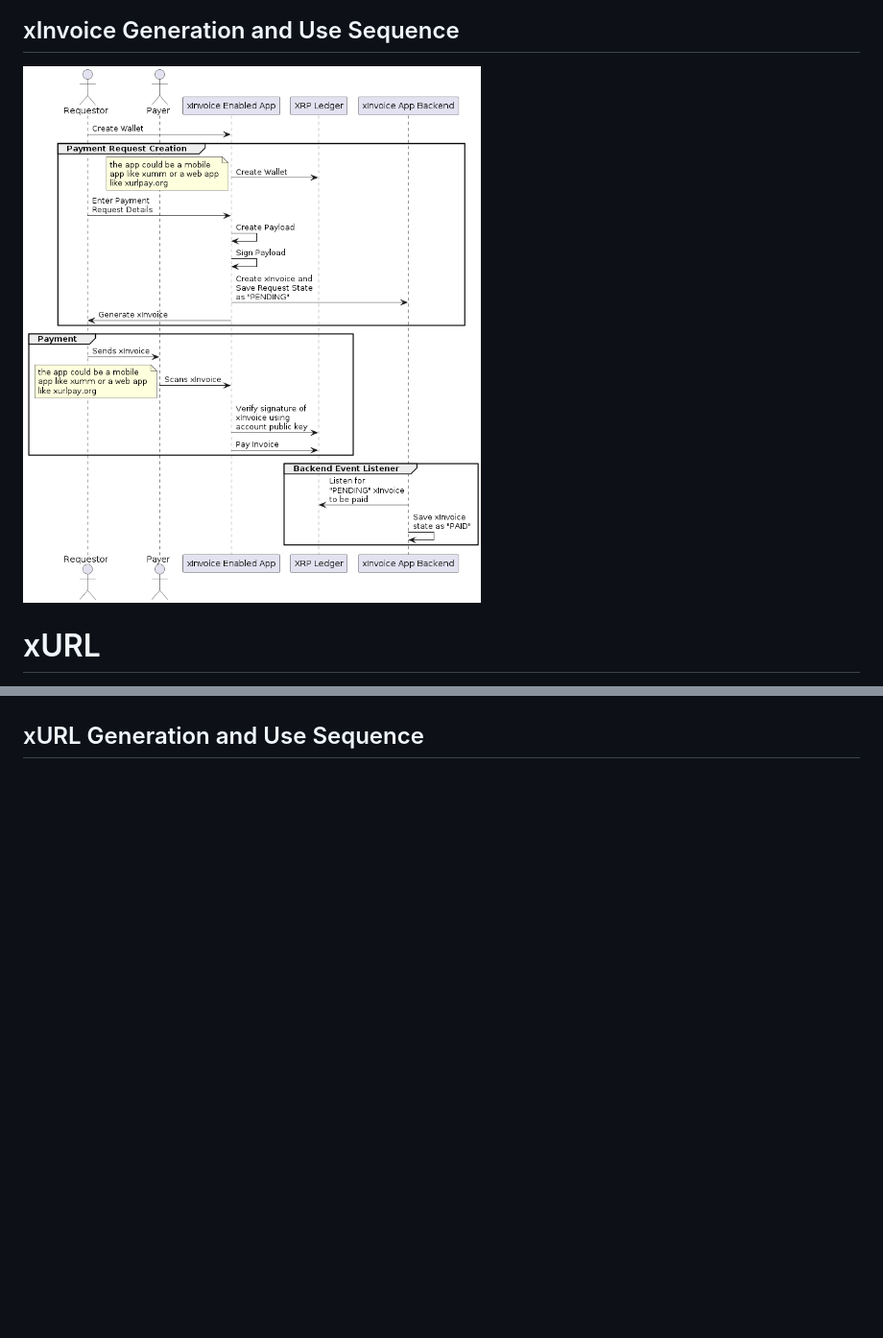
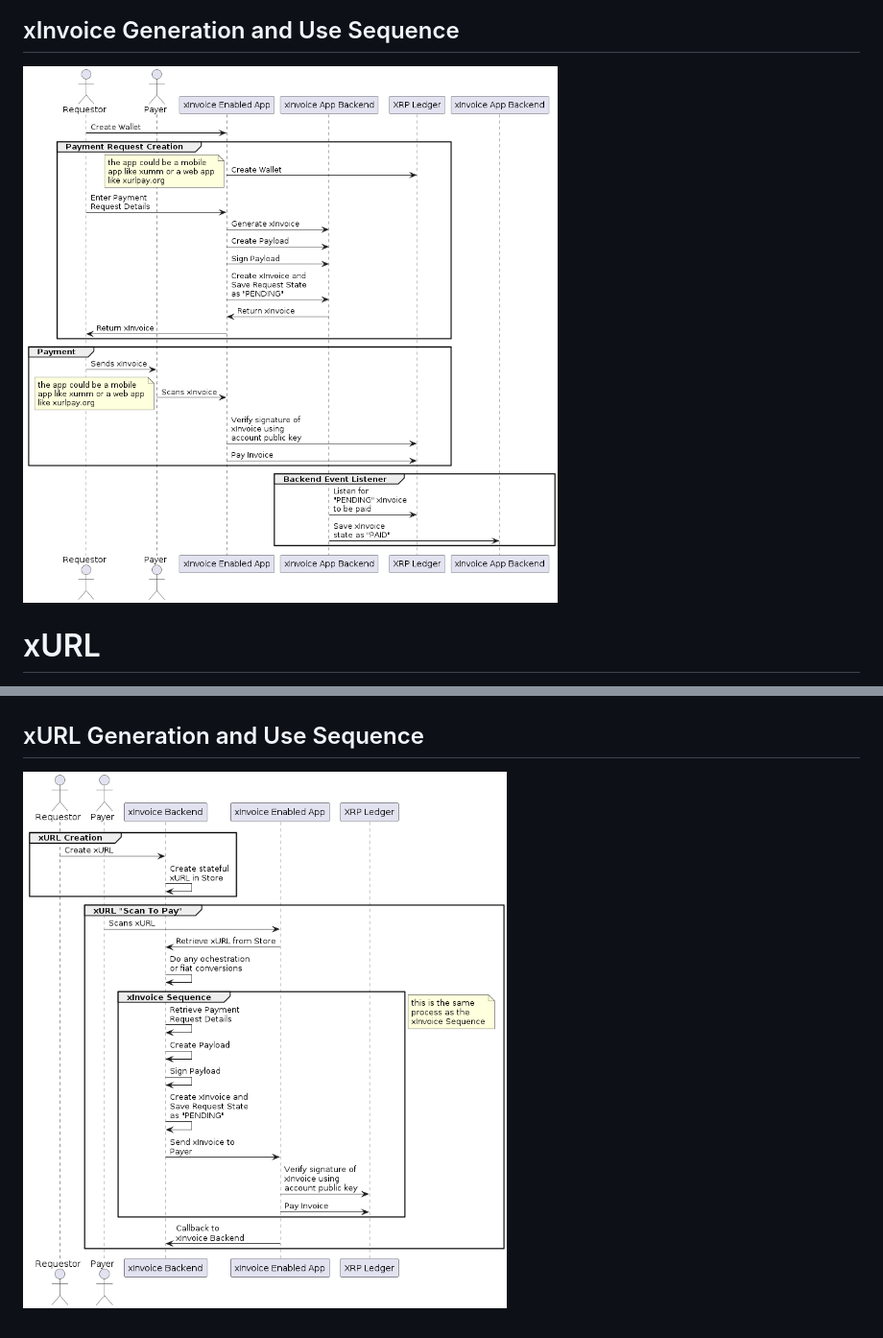
Before and after one commit to claytantor/xrpl-poc-python, a Markdown page: docs/whitepaper.md, 2 parts joined by grey strips. Shown: that part at 96% size. Rendered like a GitHub page; pictures changed too: docs/images/payment_request_sequence.png (deleted), docs/images/xinvoice_sequence.png (added), docs/images/xurl_sequence.png (added); blank space fills up the shorter version.

Commit message:
update xurl sequence

```diff
--- a/docs/whitepaper.md
+++ b/docs/whitepaper.md
@@ -69,7 +69,7 @@ This is represented as to base64 encoded strings with a (`:`) separator.
 ![xInvoice Sequence](./images/xinvoice_use.png)
 
 ## xInvoice Generation and Use Sequence
-![xInvoice Sequence](./images/payment_request_sequence.png)
+![xInvoice Sequence](./images/xinvoice_sequence.png)
 
 # xURL
 Essentially xUrl extends the xInvoice protocol by adding a backend process to automate the generation of an xInvoice. The backend process is a simple HTTP server that accepts a POST request with the xInvoice payload and returns the xInvoice payload via a callback encoded into the xURL.
@@ -78,3 +78,4 @@ Essentially xUrl extends the xInvoice protocol by adding a backend process to au
 ![xInvoice Sequence](./images/xurl_usecase.png)
 
 ## xURL Generation and Use Sequence
+![xInvoice Sequence](./images/xurl_sequence.png)
```
Also changed, not shown: 2 other files.
